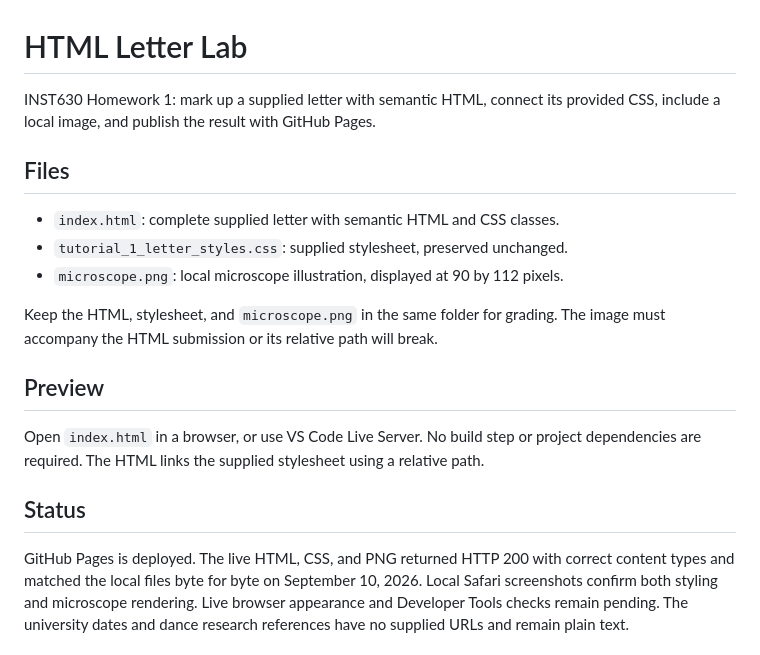
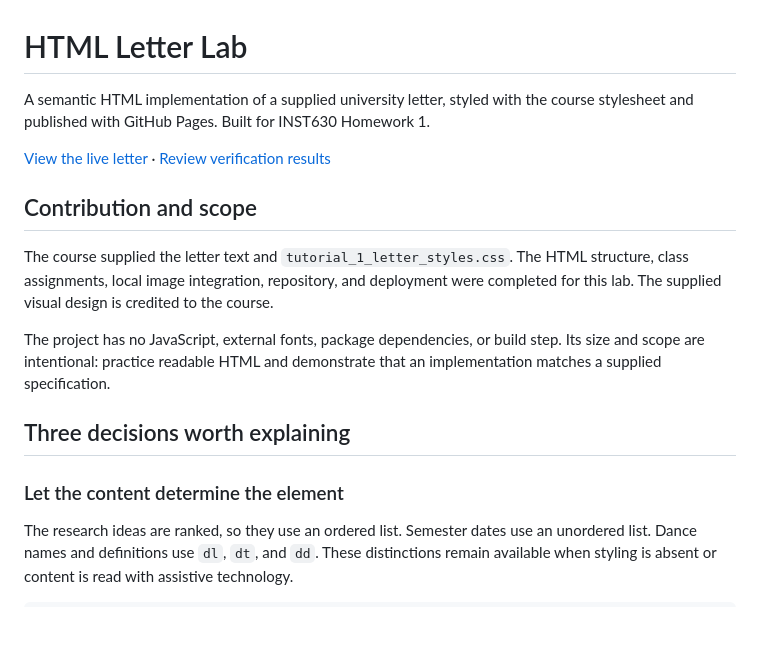
Before and after one commit to kennethyeaher/KY_htmlLab, a Markdown page: README.md, the part around one of its changes. Drawn GitHub-style; blank space fills up the shorter version.

Commit message:
Explain letter implementation decisions

```diff
--- a/README.md
+++ b/README.md
@@ -1,28 +1,27 @@
 # HTML Letter Lab
 
-INST630 Homework 1: mark up a supplied letter with semantic HTML, connect its
-provided CSS, include a local image, and publish the result with GitHub Pages.
+A semantic HTML implementation of a supplied university letter, styled with the
+course stylesheet and published with GitHub Pages. Built for INST630 Homework 1.
 
-## Files
+[View the live letter](https://kennethyeaher.github.io/KY_htmlLab/) ·
+[Review verification results](docs/verification.md)
 
-- `index.html`: complete supplied letter with semantic HTML and CSS classes.
-- `tutorial_1_letter_styles.css`: supplied stylesheet, preserved unchanged.
-- `microscope.png`: local microscope illustration, displayed at 90 by 112 pixels.
+## Contribution and scope
 
-Keep the HTML, stylesheet, and `microscope.png` in the same folder for grading.
-The image must accompany the HTML submission or its relative path will break.
+The course supplied the letter text and `tutorial_1_letter_styles.css`. The HTML
+structure, class assignments, local image integration, repository, and deployment
+were completed for this lab. The supplied visual design is credited to the course.
 
-## Preview
+The project has no JavaScript, external fonts, package dependencies, or build step.
+Its size and scope are intentional: practice readable HTML and demonstrate that
+an implementation matches a supplied specification.
 
-Open `index.html` in a browser, or use VS Code Live Server. No build step or
-project dependencies are required. The HTML links the supplied stylesheet
-using a relative path.
+## Three decisions worth explaining
 
-## Status
+### Let the content determine the element
 
-GitHub Pages is deployed. The live HTML, CSS, and PNG returned HTTP 200 with
-correct content types and matched the local files byte for byte on September
-10, 2026. Local Safari screenshots confirm both styling and microscope rendering.
-Live browser appearance and Developer Tools checks remain pending. The university
-dates and dance research references have no supplied URLs and remain plain text.
+The research ideas are ranked, so they use an ordered list. Semester dates use
+an unordered list. Dance names and definitions use `dl`, `dt`, and `dd`.
+These distinctions remain available when styling is absent or content is read
+with assistive technology.
 
```
Also changed, not shown: other parts of README.md (+82 -41 lines).
